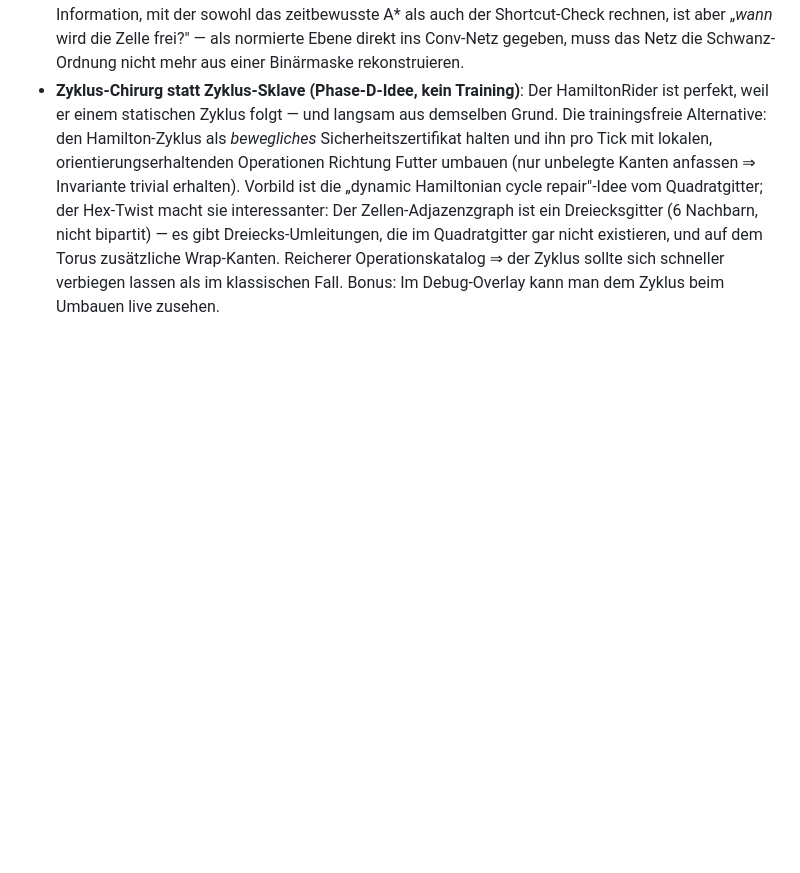
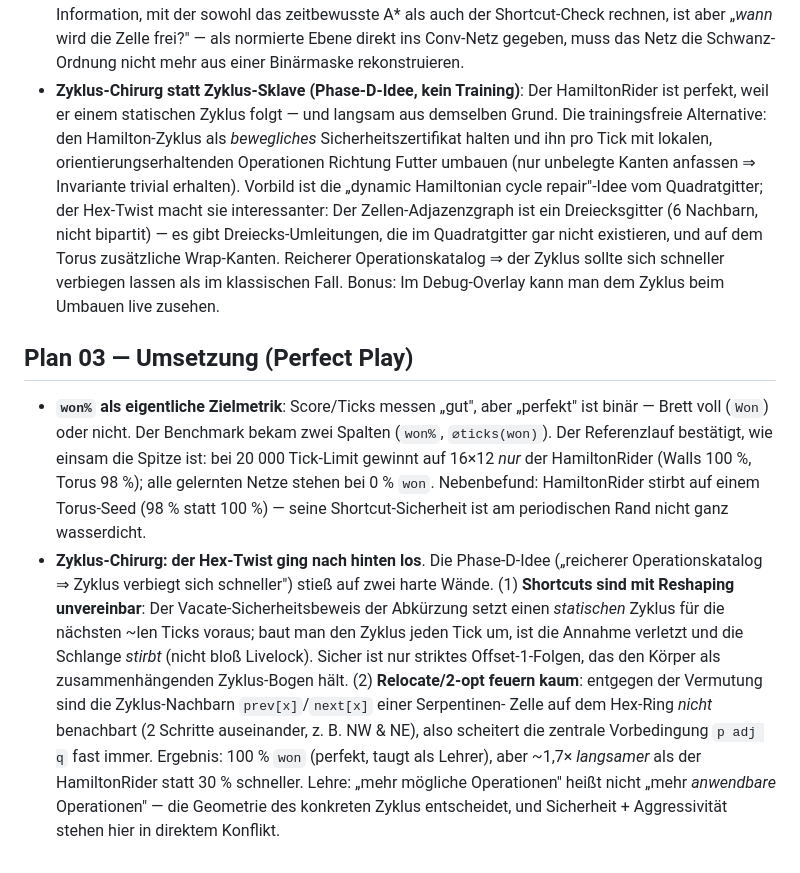
Before and after one commit to surt91/hexsnake, a Markdown page: docs/blog_notes.md, the part around the change. GitHub-like rendering; blank space fills up the shorter version.

Commit message:
docs(blog): note won% metric and CycleSurgeon dead ends
Co-Authored-By: Claude Opus 4.8 <noreply@anthropic.com>

```diff
--- a/docs/blog_notes.md
+++ b/docs/blog_notes.md
@@ -665,3 +665,30 @@ dass man es Monate später noch versteht.
   Operationskatalog ⇒ der Zyklus sollte sich schneller verbiegen lassen
   als im klassischen Fall. Bonus: Im Debug-Overlay kann man dem Zyklus
   beim Umbauen live zusehen.
+
+## Plan 03 — Umsetzung (Perfect Play)
+
+- **`won%` als eigentliche Zielmetrik**: Score/Ticks messen „gut", aber
+  „perfekt" ist binär — Brett voll (`Won`) oder nicht. Der Benchmark bekam
+  zwei Spalten (`won%`, `⌀ticks(won)`). Der Referenzlauf bestätigt, wie
+  einsam die Spitze ist: bei 20 000 Tick-Limit gewinnt auf 16×12 *nur* der
+  HamiltonRider (Walls 100 %, Torus 98 %); alle gelernten Netze stehen bei
+  0 % `won`. Nebenbefund: HamiltonRider stirbt auf einem Torus-Seed (98 %
+  statt 100 %) — seine Shortcut-Sicherheit ist am periodischen Rand nicht
+  ganz wasserdicht.
+- **Zyklus-Chirurg: der Hex-Twist ging nach hinten los**. Die Phase-D-Idee
+  („reicherer Operationskatalog ⇒ Zyklus verbiegt sich schneller") stieß auf
+  zwei harte Wände. (1) **Shortcuts sind mit Reshaping unvereinbar**: Der
+  Vacate-Sicherheitsbeweis der Abkürzung setzt einen *statischen* Zyklus für
+  die nächsten ~len Ticks voraus; baut man den Zyklus jeden Tick um, ist die
+  Annahme verletzt und die Schlange *stirbt* (nicht bloß Livelock). Sicher
+  ist nur striktes Offset-1-Folgen, das den Körper als zusammenhängenden
+  Zyklus-Bogen hält. (2) **Relocate/2-opt feuern kaum**: entgegen der
+  Vermutung sind die Zyklus-Nachbarn `prev[x]`/`next[x]` einer Serpentinen-
+  Zelle auf dem Hex-Ring *nicht* benachbart (2 Schritte auseinander, z. B.
+  NW & NE), also scheitert die zentrale Vorbedingung `p adj q` fast immer.
+  Ergebnis: 100 % `won` (perfekt, taugt als Lehrer), aber ~1,7× *langsamer*
+  als der HamiltonRider statt 30 % schneller. Lehre: „mehr mögliche
+  Operationen" heißt nicht „mehr *anwendbare* Operationen" — die Geometrie
+  des konkreten Zyklus entscheidet, und Sicherheit + Aggressivität stehen
+  hier in direktem Konflikt.
```
